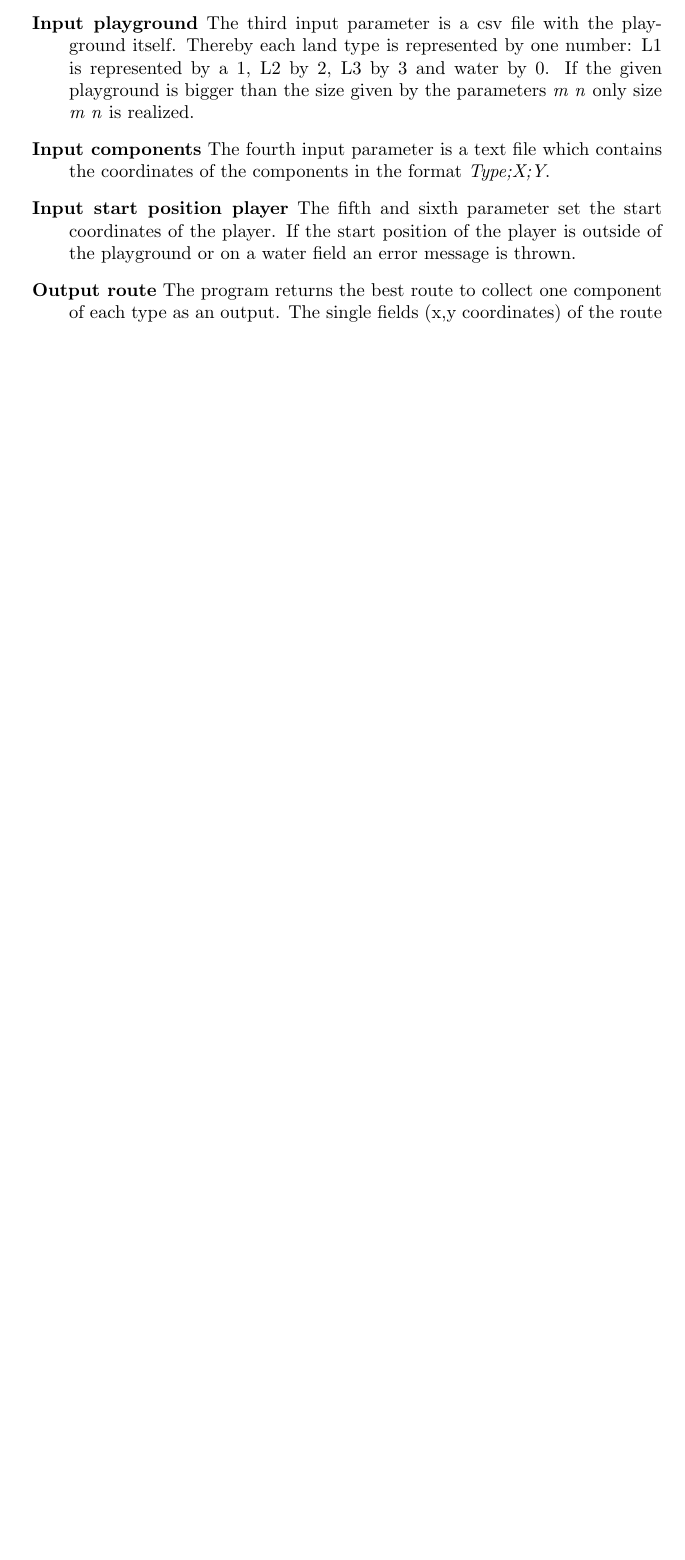
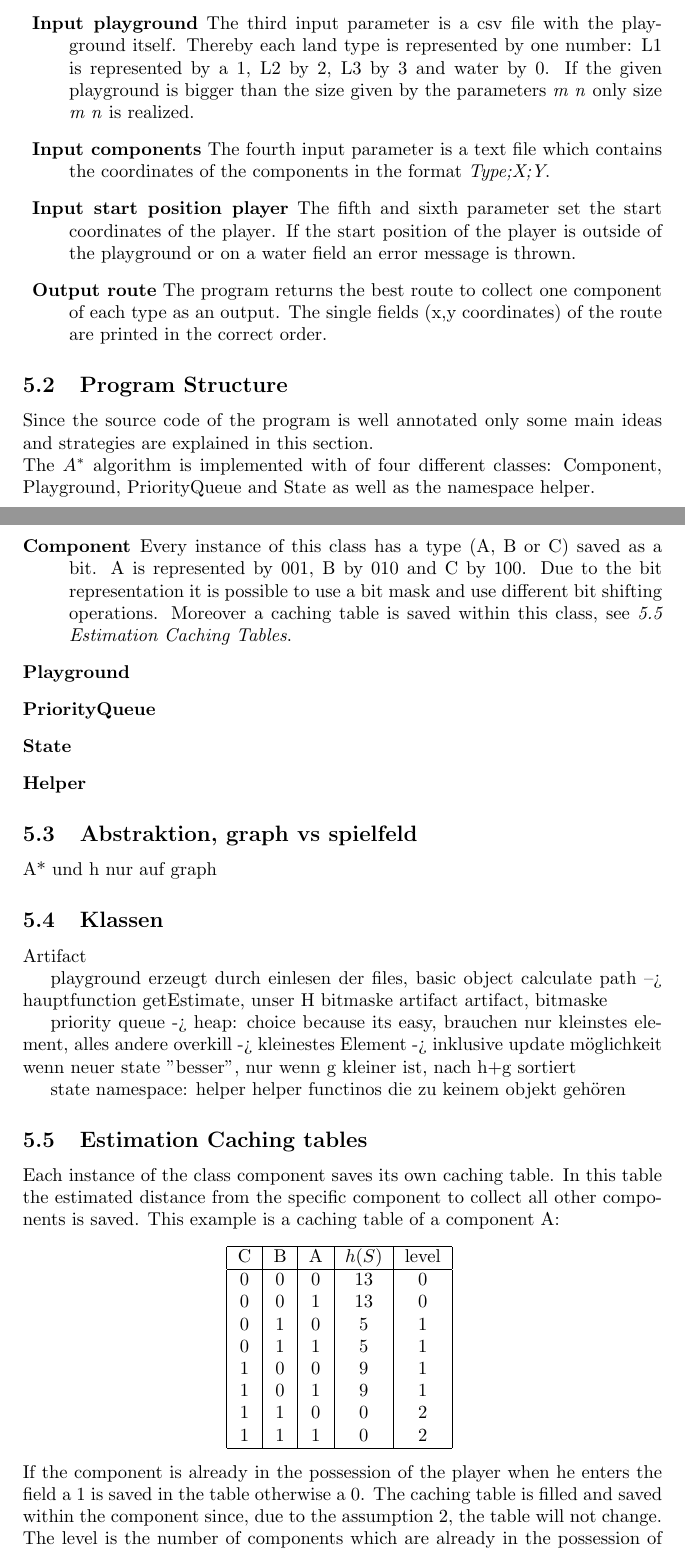
Before and after one commit to dhbw-stginf16a/WBS-SucheA-A1, a LaTeX document (documentation.tex): part of page 4 of 5 before the commit and two parts of pages 5 and 6 of 7 after it, the two joined at a grey line, cut so that both start at the same text, the shorter picture padded with empty space. Compiled offline with pdfLaTeX.

Commit message:
Program Structure

```diff
--- a/documentation.tex
+++ b/documentation.tex
@@ -1,9 +1,11 @@
 \documentclass{article}
 \usepackage[english]{babel}
+\usepackage{verbatim}
 \title{Knowledge Based Systems Solution Search A\_A1}
 \author{Laura Khaze \& Erik Zeiske}
 \date{10 April 2019}
 \makeatletter
+\newcommand{\problem}{Schatzsuche - das dreiteilige Medaillon}
 \begin{document}
 \begin{titlepage}
     \begin{center}
@@ -70,6 +66 @@ Example output: \textit{(0,0) - (0,1)}
-    \item{\textbf{Input playground}} The third input parameter is a csv file with the playground itself. Thereby each land type is represented by one number: L1 is represented by a 1, L2 by 2, L3 by 3 and water by 0. If the given playground is bigger than the size given by the parameters \textit{m n} only size \textit{m n} is realized.
-    \item{\textbf{Input components}} The fourth input parameter is a text file which contains the coordinates of the components in the format \textit{Type;X;Y}.
-    \item{\textbf{Input start position player}} The fifth and sixth parameter set the start coordinates of the player. If the start position of the player is outside of the playground or on a water field an error message is thrown.
-    \item{\textbf{Output route}} The program returns the best route to collect one component of each type as an output. The single fields (x,y coordinates) of the route are printed in the correct order.
-\end{description}
 
@@ -98,0 +106,67 @@ The goal is to collect all components. Thus the shortest possible finishing move
+    \item{\textbf{Input playground}} The third input parameter is a csv file with the playground itself. Thereby each land type is represented by one number: L1 is represented by a 1, L2 by 2, L3 by 3 and water by 0. If the given playground is bigger than the size given by the parameters \textit{m n} only size \textit{m n} is realized.
+    \item{\textbf{Input components}} The fourth input parameter is a text file which contains the coordinates of the components in the format \textit{Type;X;Y}.
+    \item{\textbf{Input start position player}} The fifth and sixth parameter set the start coordinates of the player. If the start position of the player is outside of the playground or on a water field an error message is thrown.
+    \item{\textbf{Output route}} The program returns the best route to collect one component of each type as an output. The single fields (x,y coordinates) of the route are printed in the correct order.
+\end{description}
+
+\subsection{Program Structure}
+Since the source code of the program is well annotated only some main ideas and strategies are explained in this section.\\
+The $A^*$ algorithm is implemented with of four different classes: Component, Playground, PriorityQueue and State as well as the namespace helper.
+
+\begin{description}
+    \item[Component] Every instance of this class has a type (A, B or C) saved as a bit. A is represented by 001, B by 010 and C by 100. Due to the bit representation it is possible to use a bit mask and use different bit shifting operations. Moreover a caching table is saved within this class, see \textit{\ref{estimation_caching_tables} Estimation Caching Tables}.
+    \item[Playground]
+    \item[PriorityQueue]
+    \item[State]
+    \item[Helper]
+\end{description}
+
+\subsection{Abstraktion, graph vs spielfeld}
+A* und h nur auf graph
+
+
+\subsection{Klassen}
+Artifact
+
+playground
+erzeugt durch einlesen der files, basic object
+calculate path --> hauptfunction
+getEstimate, unser H
+bitmaske artifact
+artifact, bitmaske
+
+priority queue
+-> heap: choice because its easy, brauchen nur kleinstes element, alles andere overkill
+-> kleinestes Element
+-> inklusive update möglichkeit wenn neuer state "besser", nur wenn g kleiner ist, nach h+g sortiert
+
+state
+namespace: helper
+helper functinos die zu keinem objekt gehören
+
+
+
+\subsection{Estimation Caching tables} \label{estimation_caching_tables}
+Each instance of the class component saves its own caching table. In this table the estimated distance from the specific component to collect all other components is saved. This example is a caching table of a component A:
+\begin{center}
+\begin{tabular}{ |c|c|c|c|c|c| }
+ \hline
+ %\multicolumn{3}{|c|}{CBA}
+ C & B & A & $h(S)$ & level \\
+ \hline
+ 0 & 0 & 0 & 13 & 0 \\
+ 0 & 0 & 1 & 13 & 0 \\
+ 0 & 1 & 0 & 5 & 1 \\
+ 0 & 1 & 1 & 5 & 1 \\
+ 1 & 0 & 0 & 9 & 1 \\
+ 1 & 0 & 1 & 9 & 1 \\
+ 1 & 1 & 0 & 0 & 2 \\
+ 1 & 1 & 1 & 0 & 2 \\
+ \hline
+\end{tabular}
+%\caption{Caching table of a component A}
+\label{tab:caching table}
+\end{center}
+If the component is already in the possession of the player when he enters the field a 1 is saved in the table otherwise a 0.
+The caching table is filled and saved within the component since, due to the assumption 2, the table will not change.
+The level is the number of components which are already in the possession of the player.
```
Also changed, not shown: documentation.tex (60 more changed lines).
